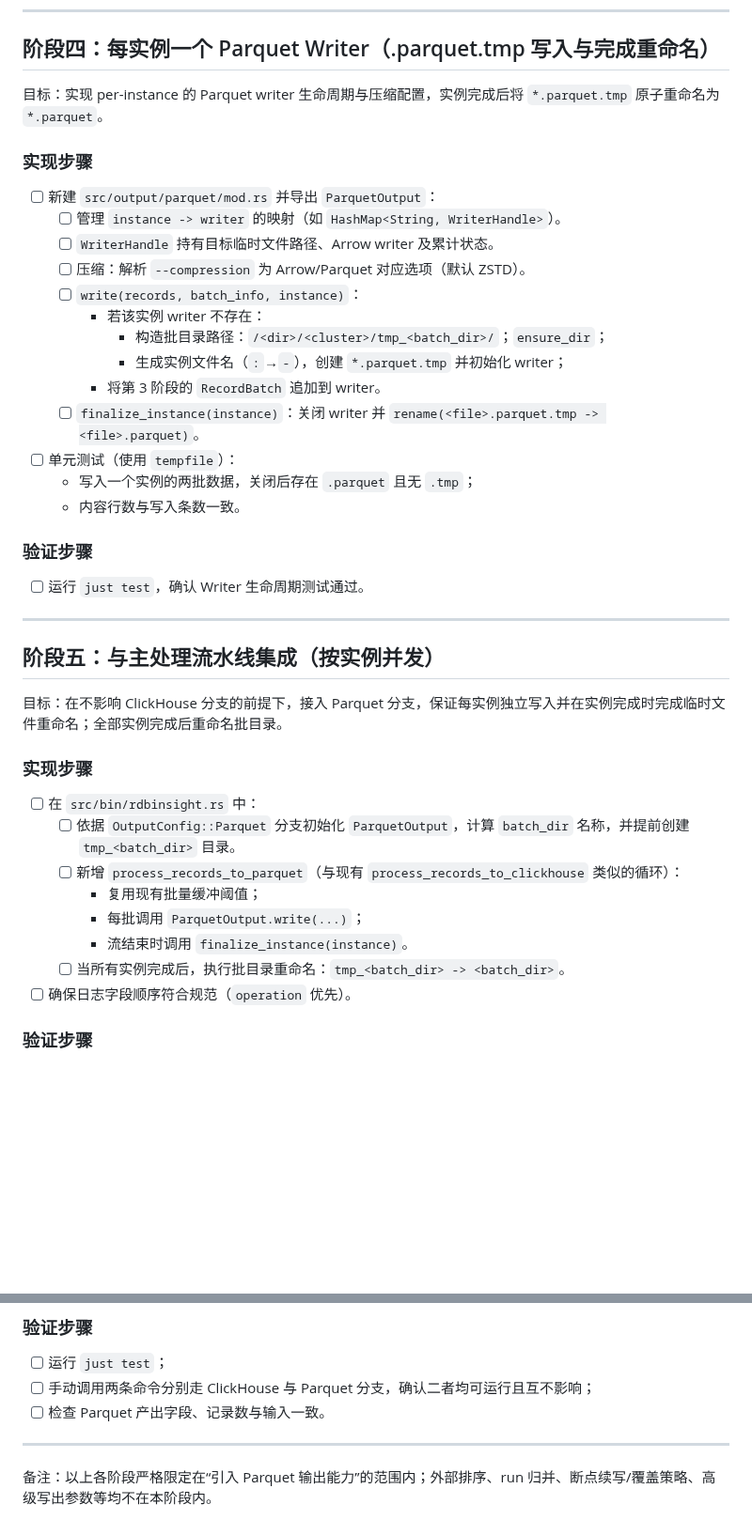
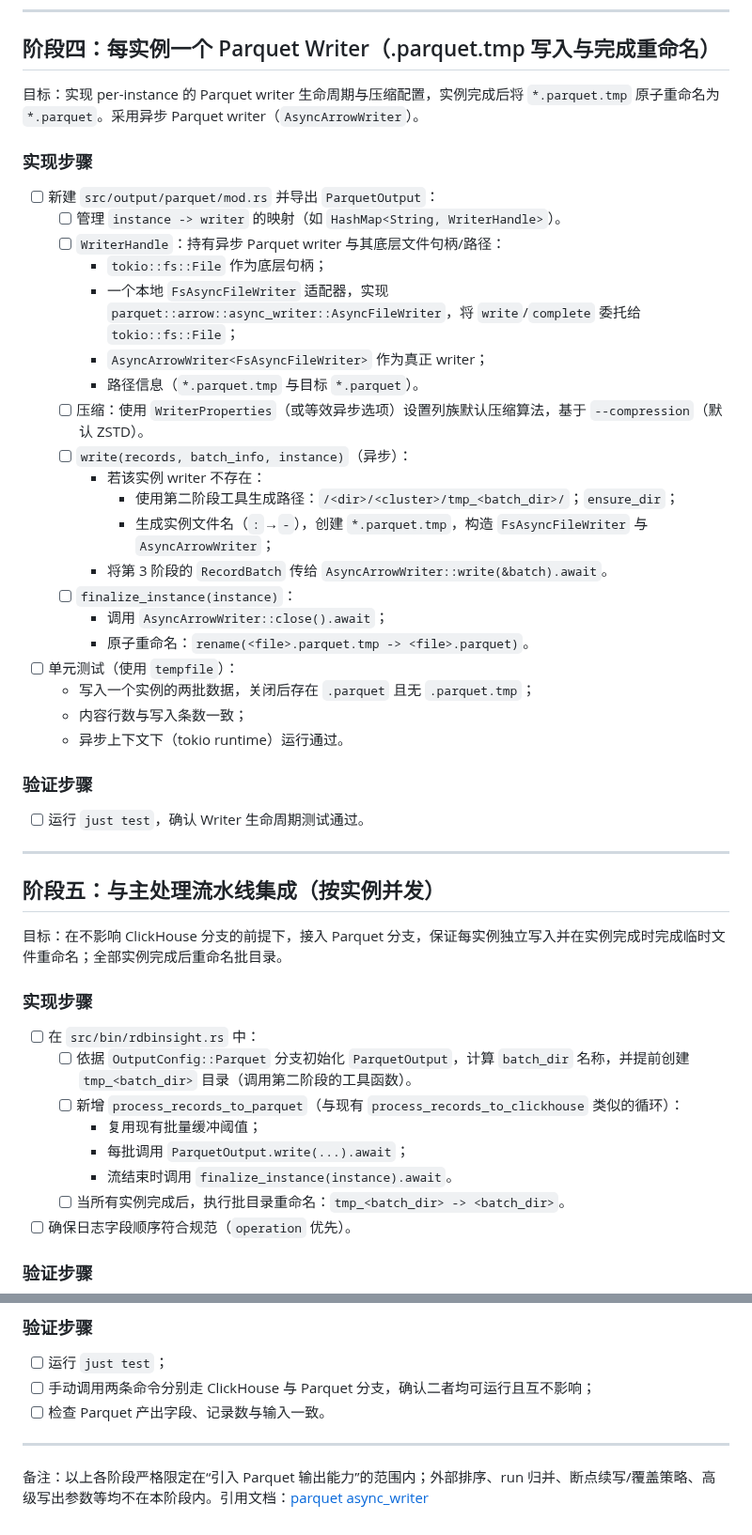
Before and after one commit to DCjanus/rdbinsight, a Markdown page: .ai_code/plan.md, 2 parts joined by grey strips. Shown at 94% size. Rendered like a GitHub page; blank space fills up the shorter version.

Commit message:
feat(plan): update plan for Parquet output to include async support and new dependencies

```diff
--- a/.ai_code/plan.md
+++ b/.ai_code/plan.md
@@ -80,22 +81,29 @@
 
 ## 阶段四：每实例一个 Parquet Writer（.parquet.tmp 写入与完成重命名）
 
-目标：实现 per-instance 的 Parquet writer 生命周期与压缩配置，实例完成后将 `*.parquet.tmp` 原子重命名为 `*.parquet`。
+目标：实现 per-instance 的 Parquet writer 生命周期与压缩配置，实例完成后将 `*.parquet.tmp` 原子重命名为 `*.parquet`。采用异步 Parquet writer（`AsyncArrowWriter`）。
 
 ### 实现步骤
 - [ ] 新建 `src/output/parquet/mod.rs` 并导出 `ParquetOutput`：
   - [ ] 管理 `instance -> writer` 的映射（如 `HashMap<String, WriterHandle>`）。
-  - [ ] `WriterHandle` 持有目标临时文件路径、Arrow writer 及累计状态。
-  - [ ] 压缩：解析 `--compression` 为 Arrow/Parquet 对应选项（默认 ZSTD）。
-  - [ ] `write(records, batch_info, instance)`：
+  - [ ] `WriterHandle`：持有异步 Parquet writer 与其底层文件句柄/路径：
+    - `tokio::fs::File` 作为底层句柄；
+    - 一个本地 `FsAsyncFileWriter` 适配器，实现 `parquet::arrow::async_writer::AsyncFileWriter`，将 `write`/`complete` 委托给 `tokio::fs::File`；
+    - `AsyncArrowWriter<FsAsyncFileWriter>` 作为真正 writer；
+    - 路径信息（`*.parquet.tmp` 与目标 `*.parquet`）。
+  - [ ] 压缩：使用 `WriterProperties`（或等效异步选项）设置列族默认压缩算法，基于 `--compression`（默认 ZSTD）。
+  - [ ] `write(records, batch_info, instance)`（异步）：
     - 若该实例 writer 不存在：
-      - 构造批目录路径：`/<dir>/<cluster>/tmp_<batch_dir>/`；`ensure_dir`；
-      - 生成实例文件名（`:`→`-`），创建 `*.parquet.tmp` 并初始化 writer；
-    - 将第 3 阶段的 `RecordBatch` 追加到 writer。
-  - [ ] `finalize_instance(instance)`：关闭 writer 并 `rename(<file>.parquet.tmp -> <file>.parquet)`。
+      - 使用第二阶段工具生成路径：`/<dir>/<cluster>/tmp_<batch_dir>/`；`ensure_dir`；
+      - 生成实例文件名（`:`→`-`），创建 `*.parquet.tmp`，构造 `FsAsyncFileWriter` 与 `AsyncArrowWriter`；
+    - 将第 3 阶段的 `RecordBatch` 传给 `AsyncArrowWriter::write(&batch).await`。
+  - [ ] `finalize_instance(instance)`：
+    - 调用 `AsyncArrowWriter::close().await`；
+    - 原子重命名：`rename(<file>.parquet.tmp -> <file>.parquet)`。
 - [ ] 单元测试（使用 `tempfile`）：
-  - 写入一个实例的两批数据，关闭后存在 `.parquet` 且无 `.tmp`；
-  - 内容行数与写入条数一致。
+  - 写入一个实例的两批数据，关闭后存在 `.parquet` 且无 `.parquet.tmp`；
+  - 内容行数与写入条数一致；
+  - 异步上下文下（tokio runtime）运行通过。
 
 ### 验证步骤
 - [ ] 运行 `just test`，确认 Writer 生命周期测试通过。
@@ -108,11 +116,11 @@
 
 ### 实现步骤
 - [ ] 在 `src/bin/rdbinsight.rs` 中：
-  - [ ] 依据 `OutputConfig::Parquet` 分支初始化 `ParquetOutput`，计算 `batch_dir` 名称，并提前创建 `tmp_<batch_dir>` 目录。
+  - [ ] 依据 `OutputConfig::Parquet` 分支初始化 `ParquetOutput`，计算 `batch_dir` 名称，并提前创建 `tmp_<batch_dir>` 目录（调用第二阶段的工具函数）。
   - [ ] 新增 `process_records_to_parquet`（与现有 `process_records_to_clickhouse` 类似的循环）：
     - 复用现有批量缓冲阈值；
-    - 每批调用 `ParquetOutput.write(...)`；
-    - 流结束时调用 `finalize_instance(instance)`。
+    - 每批调用 `ParquetOutput.write(...).await`；
+    - 流结束时调用 `finalize_instance(instance).await`。
   - [ ] 当所有实例完成后，执行批目录重命名：`tmp_<batch_dir> -> <batch_dir>`。
 - [ ] 确保日志字段顺序符合规范（`operation` 优先）。
 
@@ -155,4 +163,4 @@
 
 ---
 
-备注：以上各阶段严格限定在“引入 Parquet 输出能力”的范围内；外部排序、run 归并、断点续写/覆盖策略、高级写出参数等均不在本阶段内。
+备注：以上各阶段严格限定在“引入 Parquet 输出能力”的范围内；外部排序、run 归并、断点续写/覆盖策略、高级写出参数等均不在本阶段内。引用文档：[parquet async_writer](https://docs.rs/parquet/latest/parquet/arrow/async_writer/index.html)
```
Also changed, not shown: other parts of .ai_code/plan.md (+4 -3 lines).
